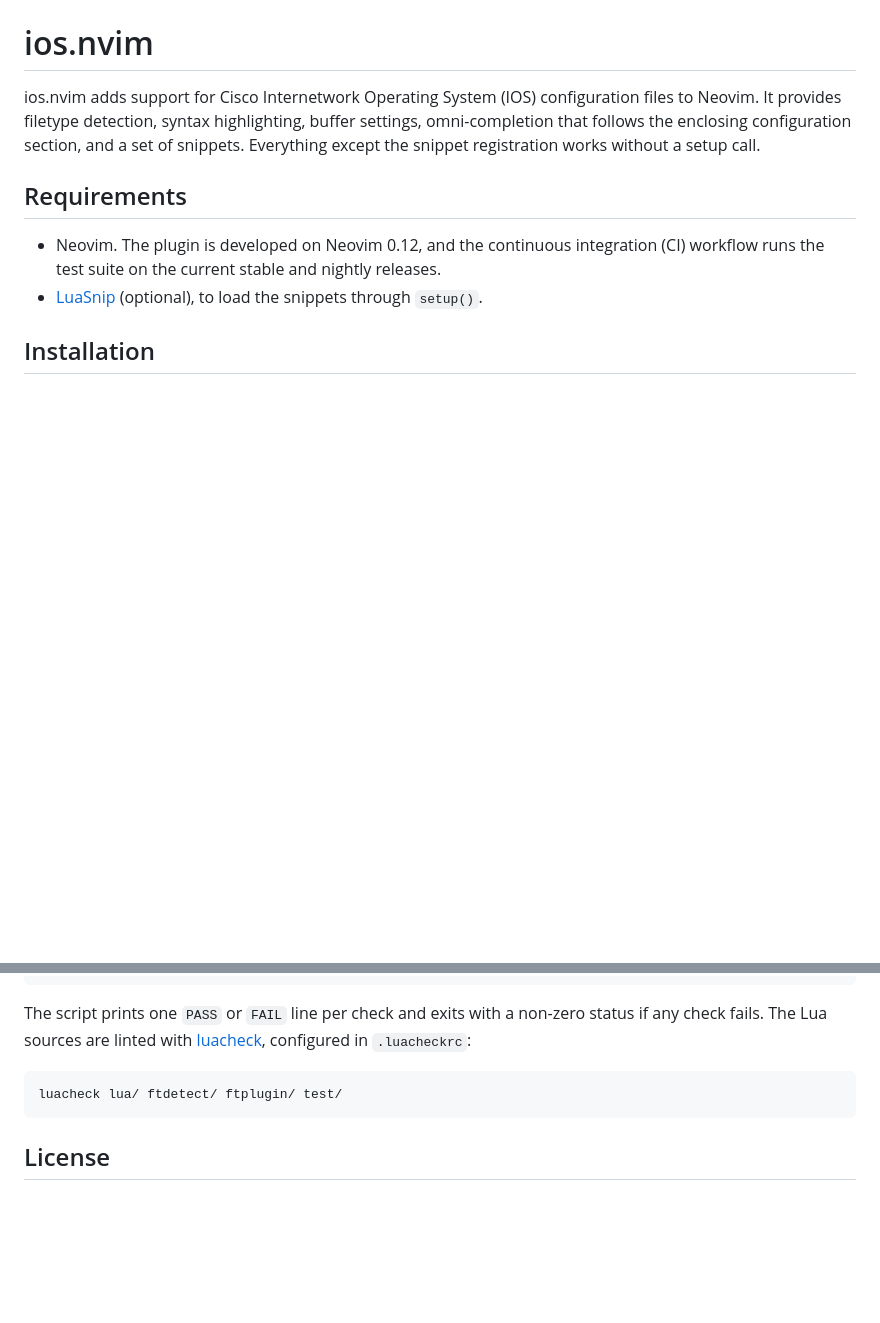
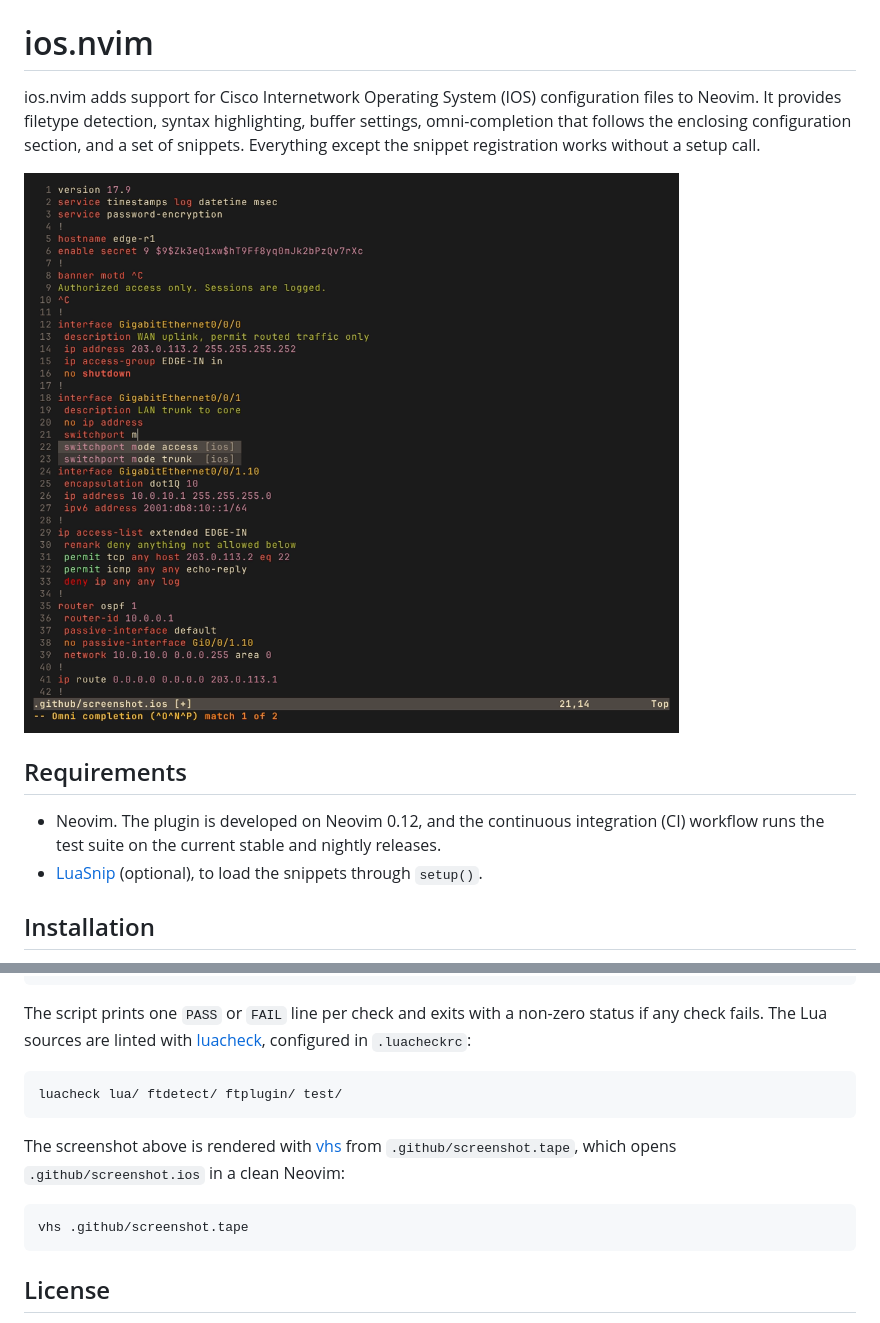
Before and after one commit to a-mango/ios.nvim, a Markdown page: README.md, 2 parts joined by grey strips. Drawn GitHub-style; pictures changed too: .github/screenshot.png (added); blank space fills up the shorter version.

Commit message:
docs: add a README screenshot and the vhs tape that renders it

````diff
--- a/README.md
+++ b/README.md
@@ -5,6 +5,8 @@ files to Neovim. It provides filetype detection, syntax highlighting, buffer
 settings, omni-completion that follows the enclosing configuration section, and
 a set of snippets. Everything except the snippet registration works without a
 setup call.
+
+![A router configuration highlighted by ios.nvim, with the completion menu open inside an interface](.github/screenshot.png)
 
 ## Requirements
 
@@ -129,6 +131,14 @@ status if any check fails. The Lua sources are linted with
 luacheck lua/ ftdetect/ ftplugin/ test/
 ```
 
+The screenshot above is rendered with [vhs](https://github.com/charmbracelet/vhs)
+from `.github/screenshot.tape`, which opens `.github/screenshot.ios` in a clean
+Neovim:
+
+```sh
+vhs .github/screenshot.tape
+```
+
 ## License
 
 MIT. See `LICENSE`.
````
Also changed, not shown: 2 other files.
